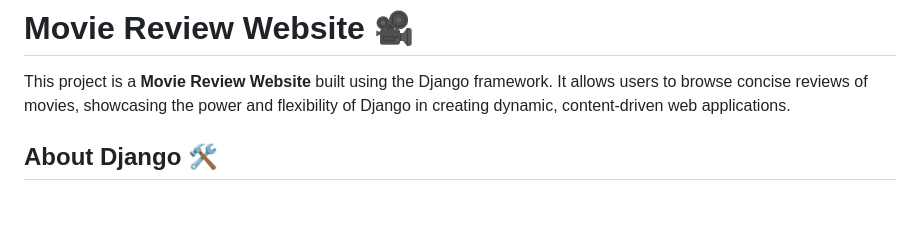
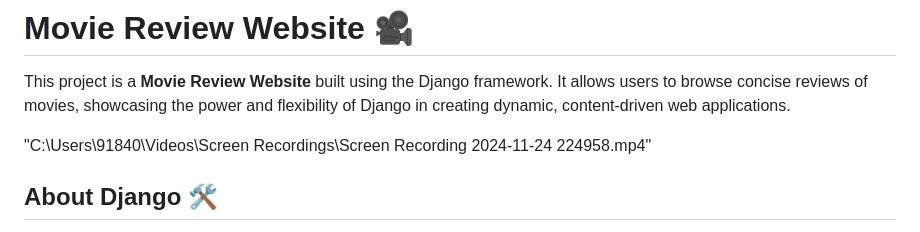
Before and after one commit to ishmeet3105/movie-review-website, a Markdown page: README.md, the part around the change. Drawn GitHub-style; blank space fills up the shorter version.

```diff
--- a/README.md
+++ b/README.md
@@ -2,6 +2,9 @@
 # Movie Review Website 🎥
 
 This project is a **Movie Review Website** built using the Django framework. It allows users to browse concise reviews of movies, showcasing the power and flexibility of Django in creating dynamic, content-driven web applications.
+
+"C:\Users\91840\Videos\Screen Recordings\Screen Recording 2024-11-24 224958.mp4"
+
 
 ## About Django 🛠️
 
```
